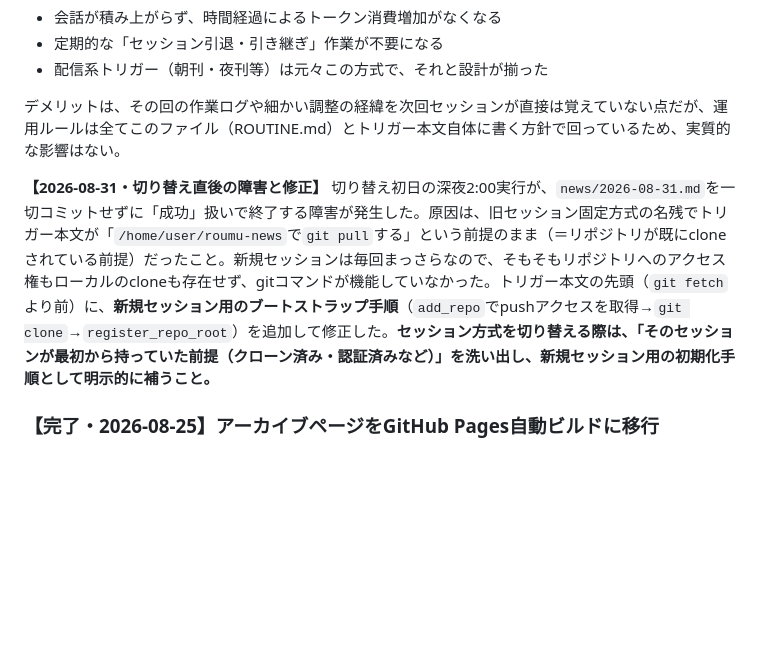
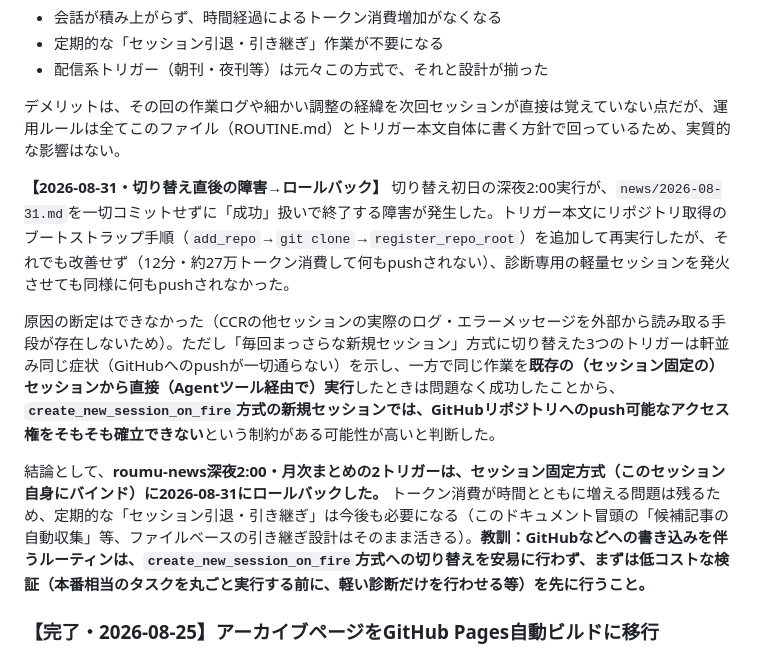
Before and after one commit to harubaru74-collab/roumu-news, a Markdown page: ROUTINE.md, the part around the change. Rendered like a GitHub page; blank space fills up the shorter version.

Commit message:
Document rollback: fresh-session-per-fire broke GitHub push, reverted to session-bound triggers

```diff
--- a/ROUTINE.md
+++ b/ROUTINE.md
@@ -206,7 +206,11 @@ Web検索を伴う重い処理（記事収集・執筆・GitHub保存）と、
 
 デメリットは、その回の作業ログや細かい調整の経緯を次回セッションが直接は覚えていない点だが、運用ルールは全てこのファイル（ROUTINE.md）とトリガー本文自体に書く方針で回っているため、実質的な影響はない。
 
-**【2026-08-31・切り替え直後の障害と修正】** 切り替え初日の深夜2:00実行が、`news/2026-08-31.md`を一切コミットせずに「成功」扱いで終了する障害が発生した。原因は、旧セッション固定方式の名残でトリガー本文が「`/home/user/roumu-news`で`git pull`する」という前提のまま（＝リポジトリが既にcloneされている前提）だったこと。新規セッションは毎回まっさらなので、そもそもリポジトリへのアクセス権もローカルのcloneも存在せず、gitコマンドが機能していなかった。トリガー本文の先頭（`git fetch`より前）に、**新規セッション用のブートストラップ手順**（`add_repo`でpushアクセスを取得→`git clone`→`register_repo_root`）を追加して修正した。**セッション方式を切り替える際は、「そのセッションが最初から持っていた前提（クローン済み・認証済みなど）」を洗い出し、新規セッション用の初期化手順として明示的に補うこと。**
+**【2026-08-31・切り替え直後の障害→ロールバック】** 切り替え初日の深夜2:00実行が、`news/2026-08-31.md`を一切コミットせずに「成功」扱いで終了する障害が発生した。トリガー本文にリポジトリ取得のブートストラップ手順（`add_repo`→`git clone`→`register_repo_root`）を追加して再実行したが、それでも改善せず（12分・約27万トークン消費して何もpushされない）、診断専用の軽量セッションを発火させても同様に何もpushされなかった。
+
+原因の断定はできなかった（CCRの他セッションの実際のログ・エラーメッセージを外部から読み取る手段が存在しないため）。ただし「毎回まっさらな新規セッション」方式に切り替えた3つのトリガーは軒並み同じ症状（GitHubへのpushが一切通らない）を示し、一方で同じ作業を**既存の（セッション固定の）セッションから直接（Agentツール経由で）実行**したときは問題なく成功したことから、**`create_new_session_on_fire`方式の新規セッションでは、GitHubリポジトリへのpush可能なアクセス権をそもそも確立できない**という制約がある可能性が高いと判断した。
+
+結論として、**roumu-news深夜2:00・月次まとめの2トリガーは、セッション固定方式（このセッション自身にバインド）に2026-08-31にロールバックした。** トークン消費が時間とともに増える問題は残るため、定期的な「セッション引退・引き継ぎ」は今後も必要になる（このドキュメント冒頭の「候補記事の自動収集」等、ファイルベースの引き継ぎ設計はそのまま活きる）。**教訓：GitHubなどへの書き込みを伴うルーティンは、`create_new_session_on_fire`方式への切り替えを安易に行わず、まずは低コストな検証（本番相当のタスクを丸ごと実行する前に、軽い診断だけを行わせる等）を先に行うこと。**
 
 ### 【完了・2026-08-25】アーカイブページをGitHub Pages自動ビルドに移行
 
```
